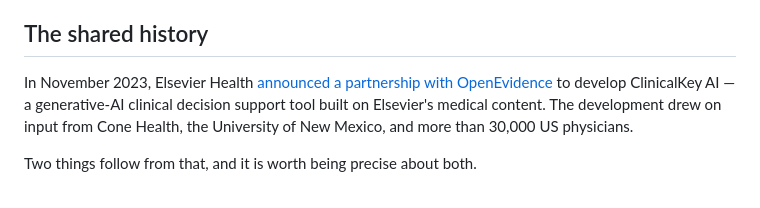
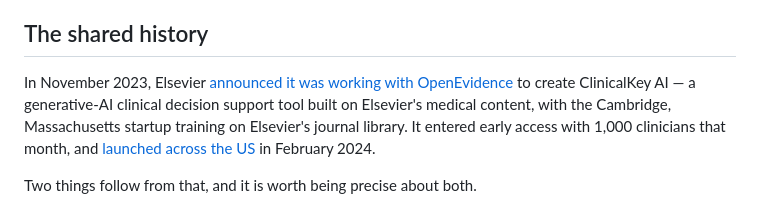
Before and after one commit to mondayclinicalbrief/Monday-clinical-brief, a Markdown page: blog/medical-journal-digest/clinicalkey-ai-vs-openevidence.md, the part around the change. Drawn GitHub-style.

Commit message:
fix(content): replace dead Elsevier citation on the ClinicalKey page
The published ClinicalKey AI vs OpenEvidence post cited an Elsevier
press-release URL that returns 404, and credited development input to
Cone Health, the University of New Mexico and 30,000+ US physicians —
a detail not supported by any live Elsevier source.

Swap in two verified-live sources: the 15 Nov 2023 Elsevier Connect
announcement and the Feb 2024 US launch release. Correct the early-access
figure to the 1,000 clinicians the announcement actually states.

Co-Authored-By: Claude Opus 5 <noreply@anthropic.com>

```diff
--- a/blog/medical-journal-digest/clinicalkey-ai-vs-openevidence.md
+++ b/blog/medical-journal-digest/clinicalkey-ai-vs-openevidence.md
@@ -28,7 +28,7 @@ There is a second thing worth knowing, and it is stranger. Elsevier built Clinic
 
 ## The shared history
 
-In November 2023, Elsevier Health [announced a partnership with OpenEvidence](https://www.elsevier.com/about/press-releases/elsevier-health-partners-with-openevidence-to-deliver-trusted-evidence-based) to develop ClinicalKey AI — a generative-AI clinical decision support tool built on Elsevier's medical content. The development drew on input from Cone Health, the University of New Mexico, and more than 30,000 US physicians.
+In November 2023, Elsevier [announced it was working with OpenEvidence](https://www.elsevier.com/connect/exclusive-new-partnership-aims-to-help-doctors-harness-ai-to-diagnose) to create ClinicalKey AI — a generative-AI clinical decision support tool built on Elsevier's medical content, with the Cambridge, Massachusetts startup training on Elsevier's journal library. It entered early access with 1,000 clinicians that month, and [launched across the US](https://www.elsevier.com/about/press-releases/elsevier-health-launches-clinicalkey-ai-the-most-advanced-gen-ai-powered) in February 2024.
 
 Two things follow from that, and it is worth being precise about both.
 
```
